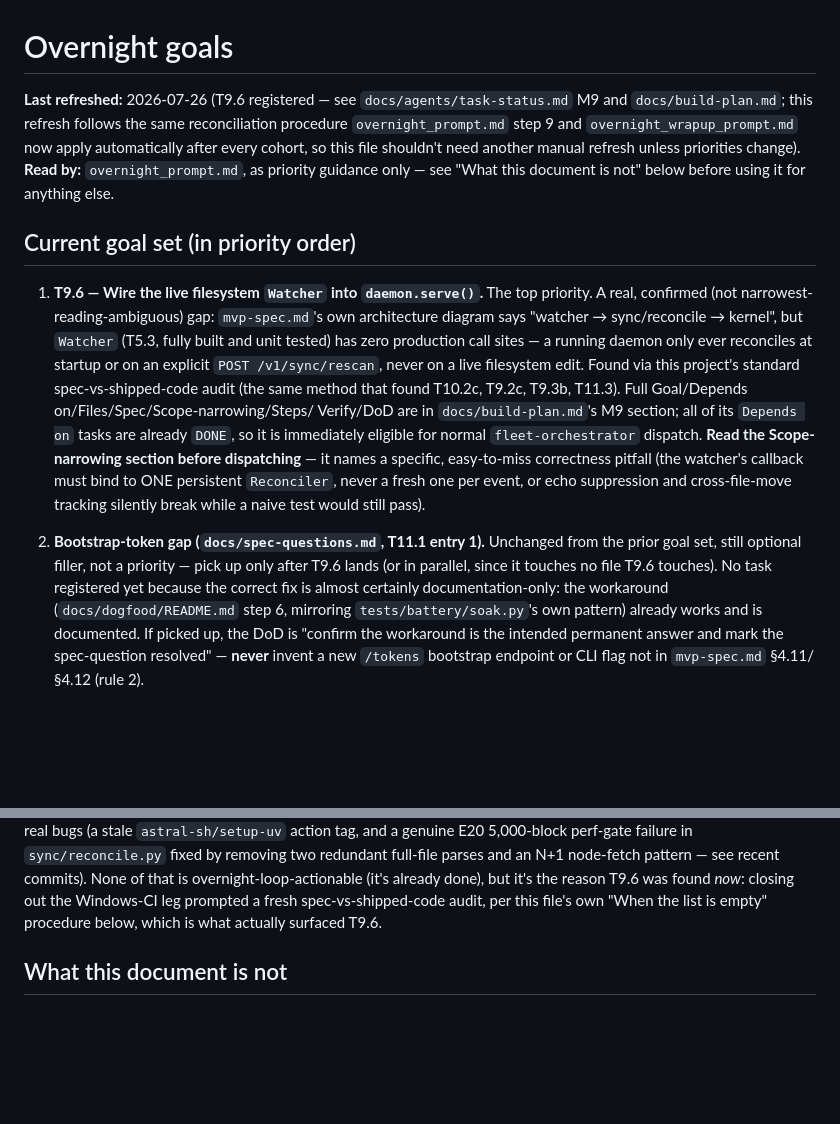
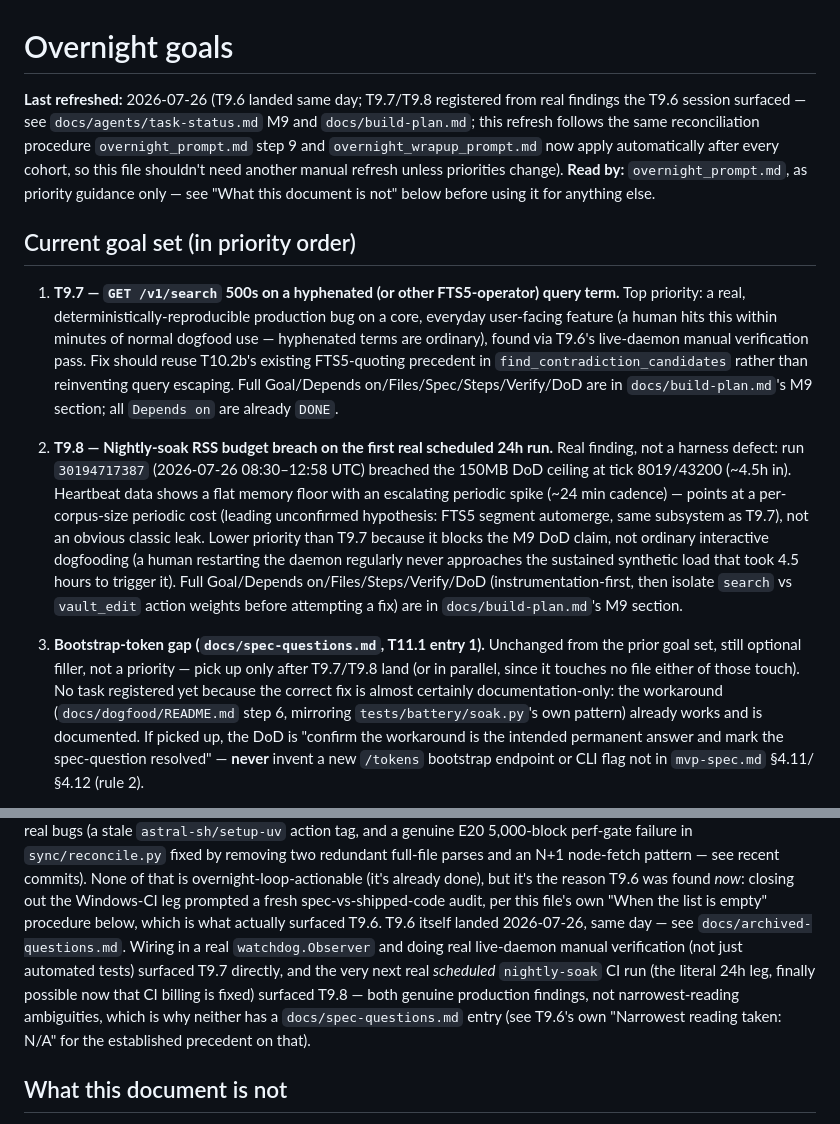
Before and after one commit to richardhcli/akasha, a Markdown page: docs/agents/overnight-goals.md, 2 parts joined by grey strips. GitHub-like rendering; blank space fills up the shorter version.

Commit message:
Refresh overnight goals: T9.6 done, point at T9.7/T9.8
Co-Authored-By: Claude Sonnet 5 <noreply@anthropic.com>

```diff
--- a/docs/agents/overnight-goals.md
+++ b/docs/agents/overnight-goals.md
@@ -1,6 +1,7 @@
 # Overnight goals
 
-**Last refreshed:** 2026-07-26 (T9.6 registered — see
+**Last refreshed:** 2026-07-26 (T9.6 landed same day; T9.7/T9.8
+registered from real findings the T9.6 session surfaced — see
 `docs/agents/task-status.md` M9 and `docs/build-plan.md`; this refresh
 follows the same reconciliation procedure `overnight_prompt.md` step 9
 and `overnight_wrapup_prompt.md` now apply automatically after every
@@ -11,29 +12,37 @@ for anything else.
 
 ## Current goal set (in priority order)
 
-1. **T9.6 — Wire the live filesystem `Watcher` into `daemon.serve()`.**
-   The top priority. A real, confirmed (not narrowest-reading-ambiguous)
-   gap: `mvp-spec.md`'s own architecture diagram says "watcher →
-   sync/reconcile → kernel", but `Watcher` (T5.3, fully built and unit
-   tested) has zero production call sites — a running daemon only ever
-   reconciles at startup or on an explicit `POST /v1/sync/rescan`, never
-   on a live filesystem edit. Found via this project's standard
-   spec-vs-shipped-code audit (the same method that found T10.2c, T9.2c,
-   T9.3b, T11.3). Full Goal/Depends on/Files/Spec/Scope-narrowing/Steps/
-   Verify/DoD are in `docs/build-plan.md`'s M9 section; all of its
-   `Depends on` tasks are already `DONE`, so it is immediately eligible
-   for normal `fleet-orchestrator` dispatch. **Read the Scope-narrowing
-   section before dispatching** — it names a specific, easy-to-miss
-   correctness pitfall (the watcher's callback must bind to ONE
-   persistent `Reconciler`, never a fresh one per event, or echo
-   suppression and cross-file-move tracking silently break while a naive
-   test would still pass).
+1. **T9.7 — `GET /v1/search` 500s on a hyphenated (or other FTS5-operator)
+   query term.** Top priority: a real, deterministically-reproducible
+   production bug on a core, everyday user-facing feature (a human hits
+   this within minutes of normal dogfood use — hyphenated terms are
+   ordinary), found via T9.6's live-daemon manual verification pass. Fix
+   should reuse T10.2b's existing FTS5-quoting precedent in
+   `find_contradiction_candidates` rather than reinventing query
+   escaping. Full Goal/Depends on/Files/Spec/Steps/Verify/DoD are in
+   `docs/build-plan.md`'s M9 section; all `Depends on` are already
+   `DONE`.
 
-2. **Bootstrap-token gap (`docs/spec-questions.md`, T11.1 entry 1).**
+2. **T9.8 — Nightly-soak RSS budget breach on the first real scheduled
+   24h run.** Real finding, not a harness defect: run `30194717387`
+   (2026-07-26 08:30–12:58 UTC) breached the 150MB DoD ceiling at tick
+   8019/43200 (~4.5h in). Heartbeat data shows a flat memory floor with
+   an escalating periodic spike (~24 min cadence) — points at a
+   per-corpus-size periodic cost (leading unconfirmed hypothesis: FTS5
+   segment automerge, same subsystem as T9.7), not an obvious classic
+   leak. Lower priority than T9.7 because it blocks the M9 DoD claim, not
+   ordinary interactive dogfooding (a human restarting the daemon
+   regularly never approaches the sustained synthetic load that took 4.5
+   hours to trigger it). Full Goal/Depends on/Files/Steps/Verify/DoD
+   (instrumentation-first, then isolate `search` vs `vault_edit` action
+   weights before attempting a fix) are in `docs/build-plan.md`'s M9
+   section.
+
+3. **Bootstrap-token gap (`docs/spec-questions.md`, T11.1 entry 1).**
    Unchanged from the prior goal set, still optional filler, not a
-   priority — pick up only after T9.6 lands (or in parallel, since it
-   touches no file T9.6 touches). No task registered yet because the
-   correct fix is almost certainly documentation-only: the workaround
+   priority — pick up only after T9.7/T9.8 land (or in parallel, since it
+   touches no file either of those touch). No task registered yet because
+   the correct fix is almost certainly documentation-only: the workaround
    (`docs/dogfood/README.md` step 6, mirroring `tests/battery/soak.py`'s
    own pattern) already works and is documented. If picked up, the DoD is
    "confirm the workaround is the intended permanent answer and mark the
@@ -60,6 +69,14 @@ commits). None of that is overnight-loop-actionable (it's already done),
 but it's the reason T9.6 was found *now*: closing out the Windows-CI leg
 prompted a fresh spec-vs-shipped-code audit, per this file's own "When
 the list is empty" procedure below, which is what actually surfaced T9.6.
+T9.6 itself landed 2026-07-26, same day — see `docs/archived-questions.md`.
+Wiring in a real `watchdog.Observer` and doing real live-daemon manual
+verification (not just automated tests) surfaced T9.7 directly, and the
+very next real *scheduled* `nightly-soak` CI run (the literal 24h leg,
+finally possible now that CI billing is fixed) surfaced T9.8 — both
+genuine production findings, not narrowest-reading ambiguities, which is
+why neither has a `docs/spec-questions.md` entry (see T9.6's own
+"Narrowest reading taken: N/A" for the established precedent on that).
 
 ## What this document is not
 
```
